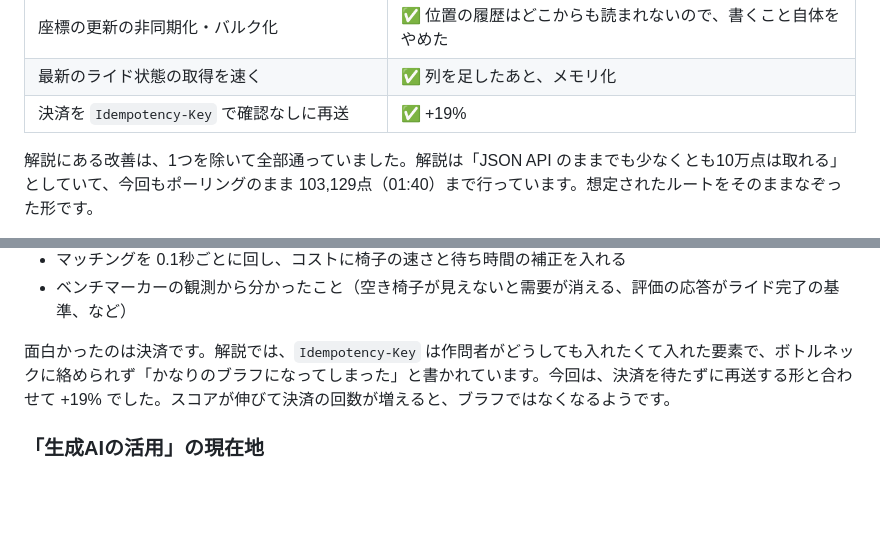
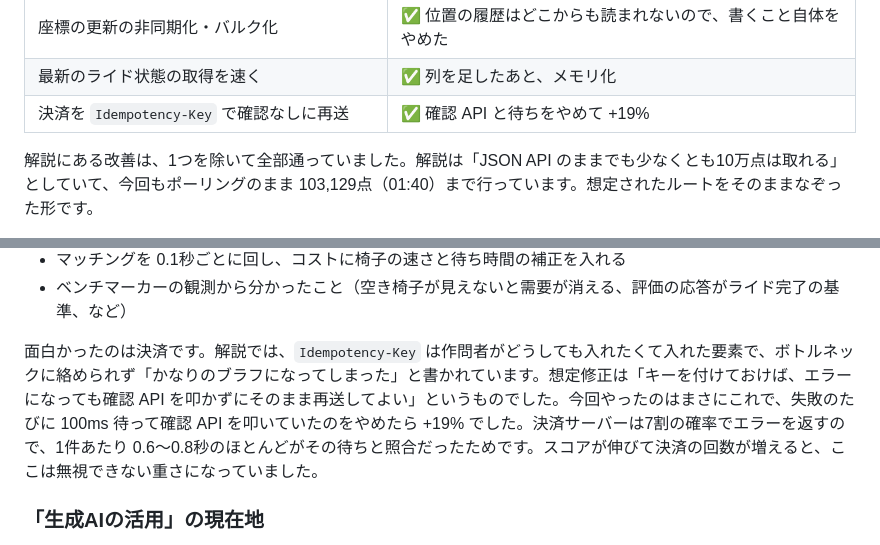
Before and after one commit to kyosu-1/portfolio, a Markdown page: posts/isucon14-with-claude-code.md, 2 parts joined by grey strips. Rendered like a GitHub page; blank space fills up the shorter version.

Commit message:
post: 決済の +19% は確認 API と待ちをやめた効果と正確に書き、「ブラフではなくなる」をやめる
Co-Authored-By: Claude Fable 5.1 <noreply@anthropic.com>

```diff
--- a/posts/isucon14-with-claude-code.md
+++ b/posts/isucon14-with-claude-code.md
@@ -153,7 +153,7 @@ ISUCON14 向けには、WARN が200件で FAIL になること、座標の反映
 | 通知の SSE 化（優勝得点までなら必須ではない） | ✅ +34% |
 | 座標の更新の非同期化・バルク化 | ✅ 位置の履歴はどこからも読まれないので、書くこと自体をやめた |
 | 最新のライド状態の取得を速く | ✅ 列を足したあと、メモリ化 |
-| 決済を `Idempotency-Key` で確認なしに再送 | ✅ +19% |
+| 決済を `Idempotency-Key` で確認なしに再送 | ✅ 確認 API と待ちをやめて +19% |
 
 解説にある改善は、1つを除いて全部通っていました。解説は「JSON API のままでも少なくとも10万点は取れる」としていて、今回もポーリングのまま 103,129点（01:40）まで行っています。想定されたルートをそのままなぞった形です。
 
@@ -165,7 +165,7 @@ ISUCON14 向けには、WARN が200件で FAIL になること、座標の反映
 - マッチングを 0.1秒ごとに回し、コストに椅子の速さと待ち時間の補正を入れる
 - ベンチマーカーの観測から分かったこと（空き椅子が見えないと需要が消える、評価の応答がライド完了の基準、など）
 
-面白かったのは決済です。解説では、`Idempotency-Key` は作問者がどうしても入れたくて入れた要素で、ボトルネックに絡められず「かなりのブラフになってしまった」と書かれています。今回は、決済を待たずに再送する形と合わせて +19% でした。スコアが伸びて決済の回数が増えると、ブラフではなくなるようです。
+面白かったのは決済です。解説では、`Idempotency-Key` は作問者がどうしても入れたくて入れた要素で、ボトルネックに絡められず「かなりのブラフになってしまった」と書かれています。想定修正は「キーを付けておけば、エラーになっても確認 API を叩かずにそのまま再送してよい」というものでした。今回やったのはまさにこれで、失敗のたびに 100ms 待って確認 API を叩いていたのをやめたら +19% でした。決済サーバーは7割の確率でエラーを返すので、1件あたり 0.6〜0.8秒のほとんどがその待ちと照合だったためです。スコアが伸びて決済の回数が増えると、ここは無視できない重さになっていました。
 
 ### 「生成AIの活用」の現在地
 
```
